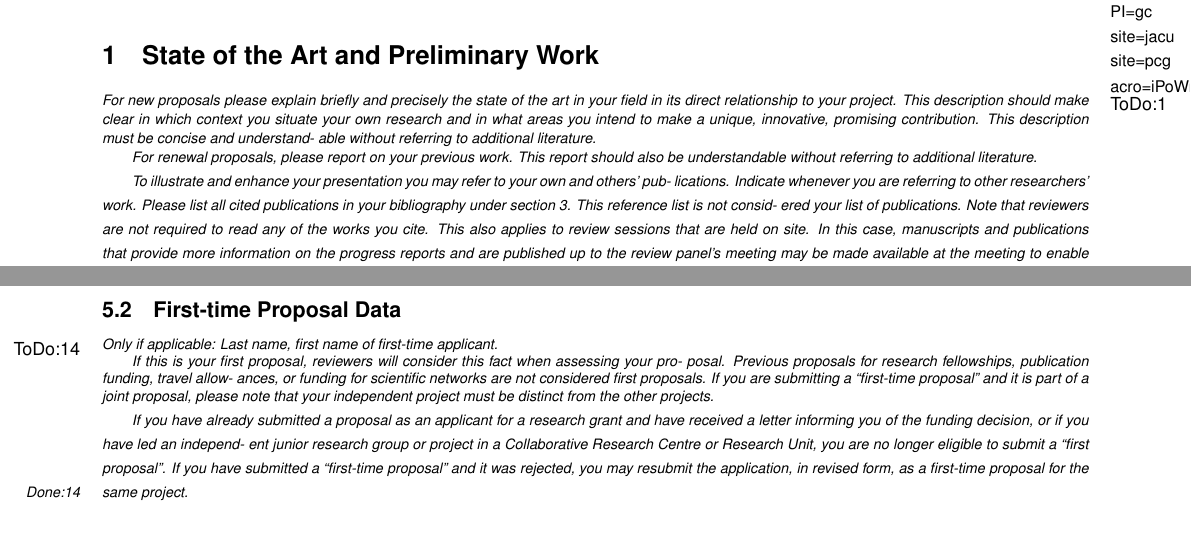
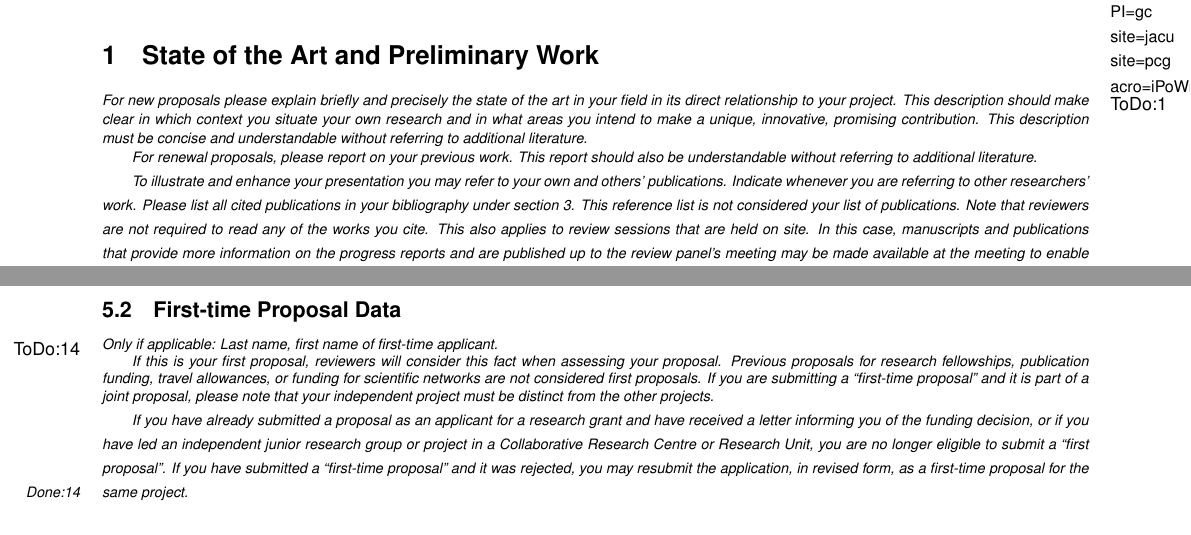
Before and after one commit to KWARC/LaTeX-proposal, a LaTeX problem sheet (examples/dfg/proposal/proposal.tex, which reads examples/dfg/proposal/preconditions.tex, examples/dfg/proposal/state.tex): two parts of pages 1 and 5 of 6, joined at a grey line, cut so that both start at the same text. Compiled offline with pdfLaTeX.

Commit message:
tweaksing todo texts

```diff
--- a/examples/dfg/proposal/preconditions.tex
+++ b/examples/dfg/proposal/preconditions.tex
@@ -13,17 +13,17 @@
   Only if applicable: Last name, first name of first-time applicant.
 
   If this is your first proposal, reviewers will consider this fact when assessing your
-  pro- posal. Previous proposals for research fellowships, publication funding, travel
-  allow- ances, or funding for scientific networks are not considered first proposals. If
+  proposal. Previous proposals for research fellowships, publication funding, travel
+  allowances, or funding for scientific networks are not considered first proposals. If
   you are submitting a “first-time proposal” and it is part of a joint proposal, please
   note that your independent project must be distinct from the other projects.
 
   If you have already submitted a proposal as an applicant for a research grant and have
-  received a letter informing you of the funding decision, or if you have led an independ-
-  ent junior research group or project in a Collaborative Research Centre or Research
-  Unit, you are no longer eligible to submit a “first proposal”. If you have submitted a
-  “first-time proposal” and it was rejected, you may resubmit the application, in revised
-  form, as a first-time proposal for the same project.
+  received a letter informing you of the funding decision, or if you have led an
+  independent junior research group or project in a Collaborative Research Centre or
+  Research Unit, you are no longer eligible to submit a ``first proposal''. If you have
+  submitted a ``first-time proposal'' and it was rejected, you may resubmit the
+  application, in revised form, as a first-time proposal for the same project.
 \end{todo}
 
 \subsection{Composition of the Project Group}\label{sec:req:group}
--- a/examples/dfg/proposal/state.tex
+++ b/examples/dfg/proposal/state.tex
@@ -4,20 +4,20 @@
   field in its direct relationship to your project. This description should make clear in
   which context you situate your own research and in what areas you intend to make a
   unique, innovative, promising contribution. This description must be concise and
-  understand- able without referring to additional literature.
+  understandable without referring to additional literature.
 
   For renewal proposals, please report on your previous work. This report should also be
   understandable without referring to additional literature.
 
-  To illustrate and enhance your presentation you may refer to your own and others’ pub-
-  lications. Indicate whenever you are referring to other researchers’ work.  Please list
-  all cited publications in your bibliography under section 3. This reference list is not
-  consid- ered your list of publications. Note that reviewers are not required to read any
-  of the works you cite. This also applies to review sessions that are held on site. In
-  this case, manuscripts and publications that provide more information on the progress
-  reports and are published up to the review panel’s meeting may be made available at the
-  meeting to enable reviewers to read through the information. Reviews will be based only
-  on the text of the actual proposal.
+  To illustrate and enhance your presentation you may refer to your own and others’
+  publications. Indicate whenever you are referring to other researchers’ work.  Please
+  list all cited publications in your bibliography under section 3. This reference list is
+  not considered your list of publications. Note that reviewers are not required to read
+  any of the works you cite. This also applies to review sessions that are held on
+  site. In this case, manuscripts and publications that provide more information on the
+  progress reports and are published up to the review panel’s meeting may be made
+  available at the meeting to enable reviewers to read through the information. Reviews
+  will be based only on the text of the actual proposal.
 \end{todo}
 
 \subsection{List of Project-Related Publications}\label{sec:projpapers}
```
Also changed, not shown: examples/dfg/proposal/funds.tex (+1 -1 lines), examples/dfg/proposal/proposal.tex (+3 -3 lines), examples/dfg/proposal/workplan.tex (+4 -5 lines), examples/dfg/proposal/preconditions.tex (2 more changed lines).
